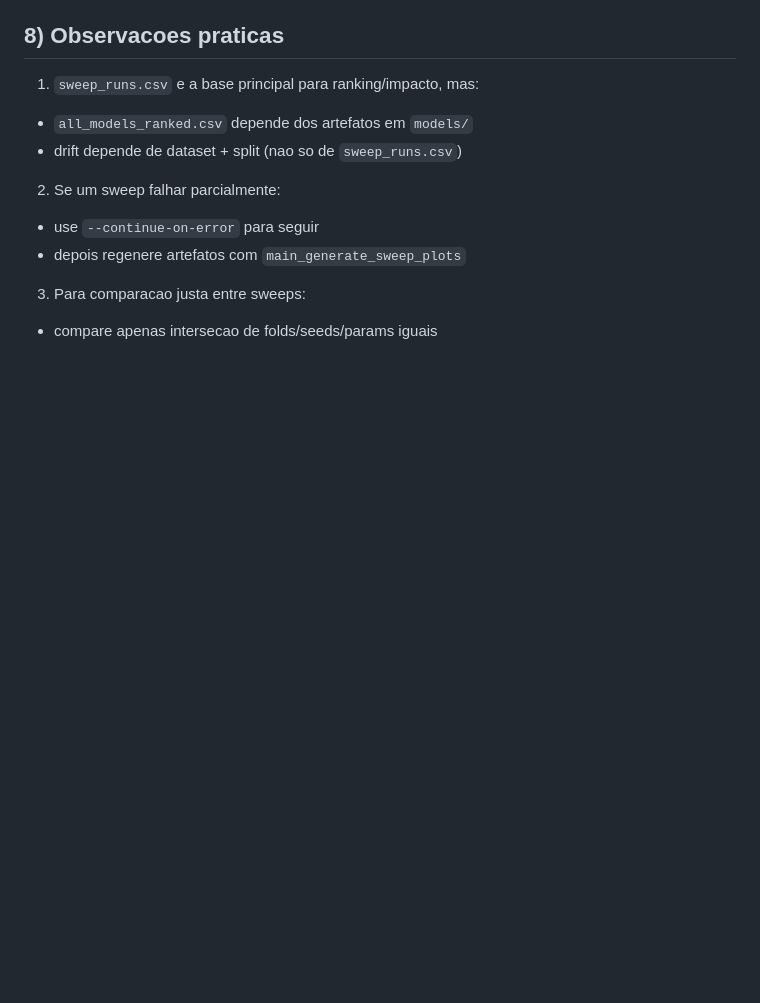
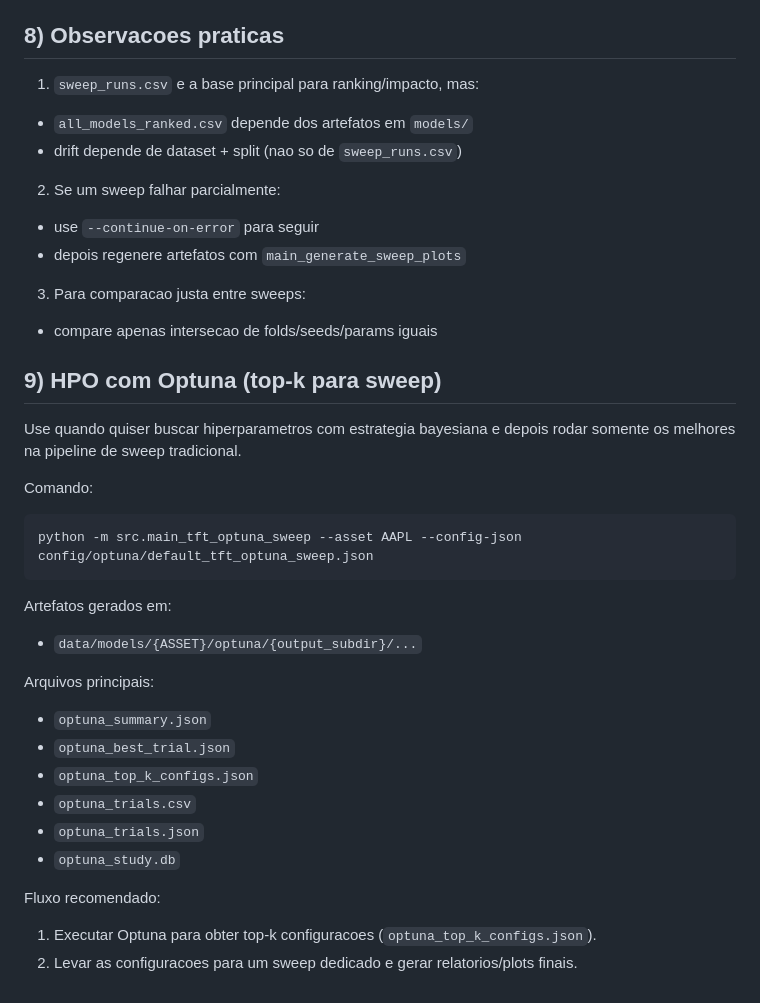
Before and after one commit to MarceloSanC/tcc-sentiment-analysis, a Markdown page: docs/RUNNING_MODEL_ANALYSIS_SWEEPS.md, the part around the change. GitHub-like rendering; blank space fills up the shorter version.

Commit message:
docs(pipeline): documenta fluxo de HPO com optuna
- Inclui comando de execucao e artefatos gerados`n- Define uso do top-k para sweep final

````diff
--- a/docs/RUNNING_MODEL_ANALYSIS_SWEEPS.md
+++ b/docs/RUNNING_MODEL_ANALYSIS_SWEEPS.md
@@ -164,3 +164,30 @@ Estrutura por fold:
 
 3. Para comparacao justa entre sweeps:
 - compare apenas intersecao de folds/seeds/params iguais
+
+
+## 9) HPO com Optuna (top-k para sweep)
+
+Use quando quiser buscar hiperparametros com estrategia bayesiana e depois
+rodar somente os melhores na pipeline de sweep tradicional.
+
+Comando:
+
+```bash
+python -m src.main_tft_optuna_sweep --asset AAPL --config-json config/optuna/default_tft_optuna_sweep.json
+```
+
+Artefatos gerados em:
+- `data/models/{ASSET}/optuna/{output_subdir}/...`
+
+Arquivos principais:
+- `optuna_summary.json`
+- `optuna_best_trial.json`
+- `optuna_top_k_configs.json`
+- `optuna_trials.csv`
+- `optuna_trials.json`
+- `optuna_study.db`
+
+Fluxo recomendado:
+1. Executar Optuna para obter top-k configuracoes (`optuna_top_k_configs.json`).
+2. Levar as configuracoes para um sweep dedicado e gerar relatorios/plots finais.
````
